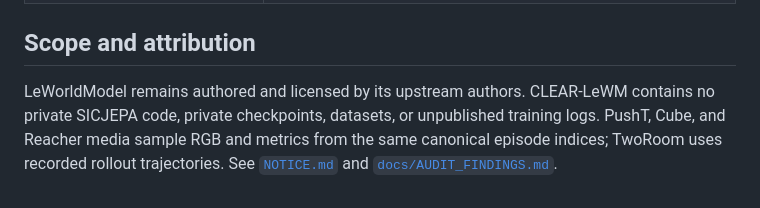
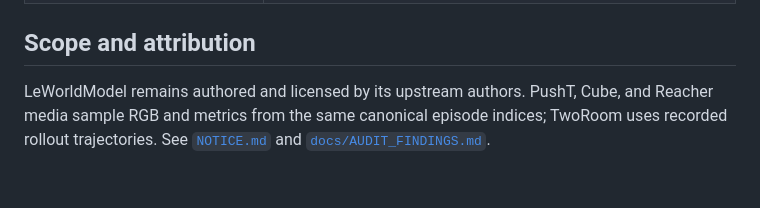
Before and after one commit to DavidSunok/CLEAR-LeWM, a Markdown page: README.md, the part around the change. GitHub-like rendering.

Commit message:
docs: remove internal project reference

```diff
--- a/README.md
+++ b/README.md
@@ -342,9 +342,7 @@ normalization, and RGB tensors pass [`DATA_SPEC.md`](DATA_SPEC.md).
 
 ## Scope and attribution
 
-LeWorldModel remains authored and licensed by its upstream authors. CLEAR-LeWM
-contains no private SICJEPA code, private checkpoints, datasets, or unpublished
-training logs. PushT, Cube, and Reacher media sample RGB and metrics from the
-same canonical episode indices; TwoRoom uses recorded rollout trajectories.
-See [`NOTICE.md`](NOTICE.md) and
-[`docs/AUDIT_FINDINGS.md`](docs/AUDIT_FINDINGS.md).
+LeWorldModel remains authored and licensed by its upstream authors. PushT,
+Cube, and Reacher media sample RGB and metrics from the same canonical episode
+indices; TwoRoom uses recorded rollout trajectories. See
+[`NOTICE.md`](NOTICE.md) and [`docs/AUDIT_FINDINGS.md`](docs/AUDIT_FINDINGS.md).
```
